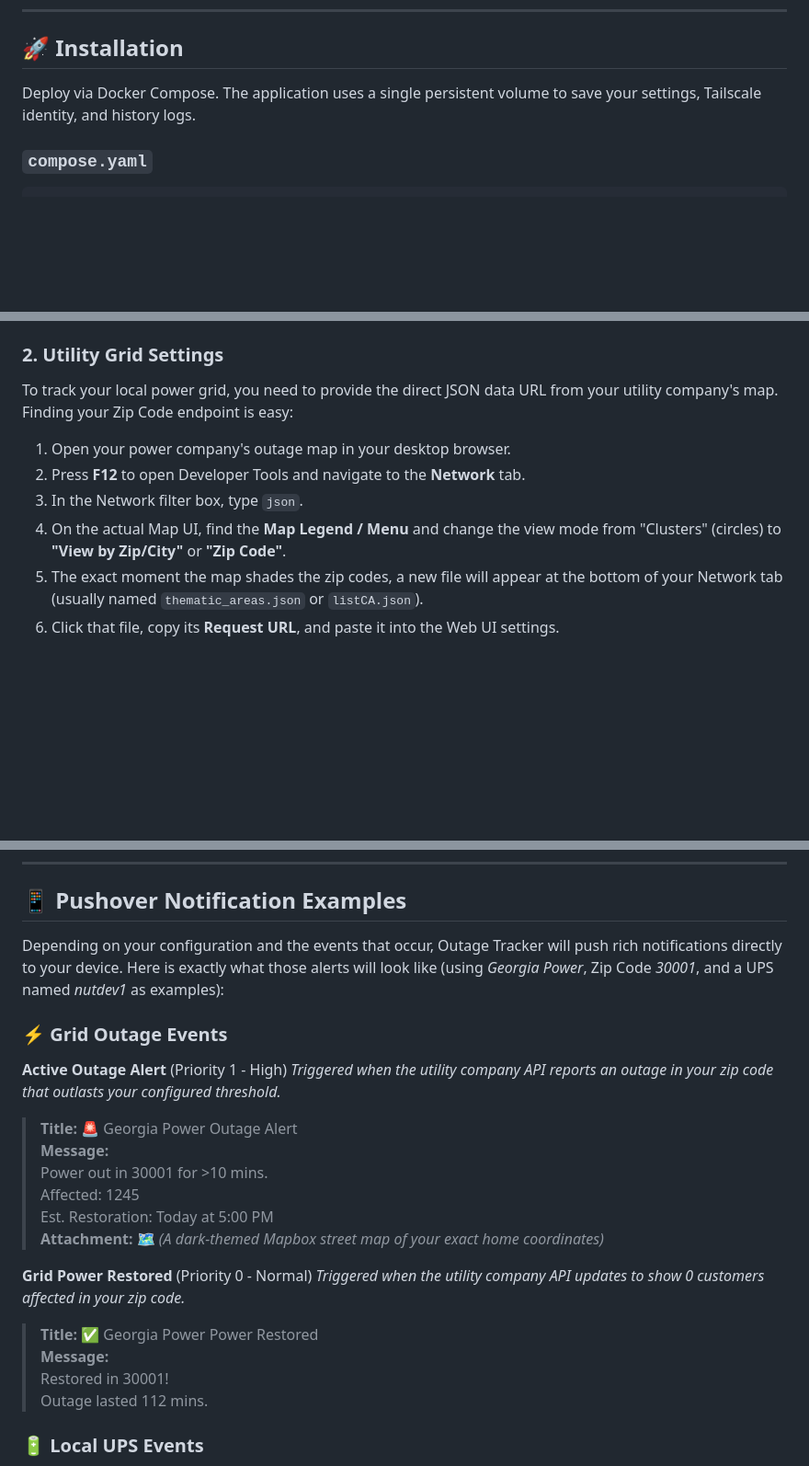
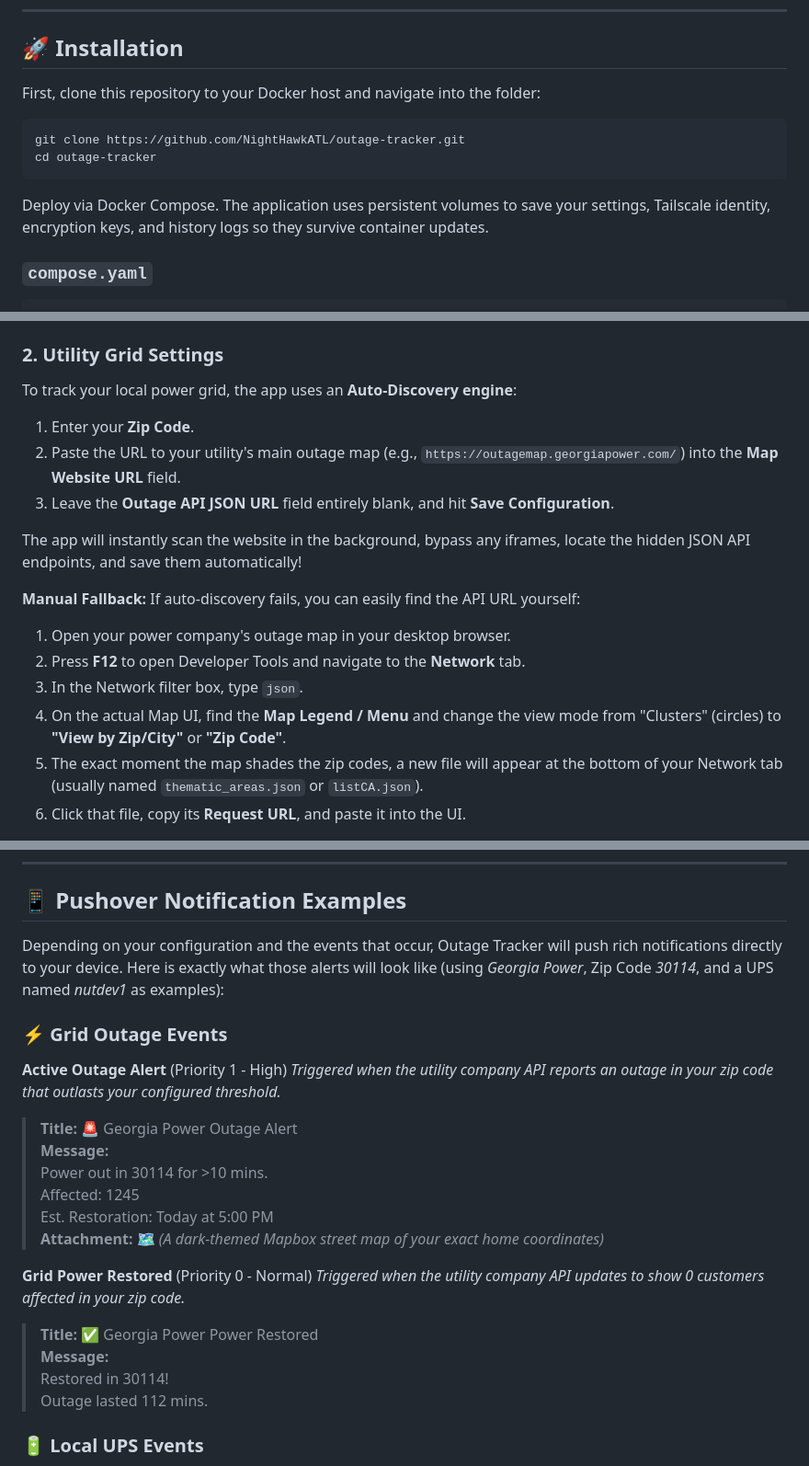
Before and after one commit to NightHawkATL/outage-tracker, a Markdown page: README.md, 3 parts joined by grey strips. Shown at 92% size. Drawn GitHub-style; blank space fills up the shorter version.

````diff
--- a/README.md
+++ b/README.md
@@ -60,7 +60,13 @@ outage-tracker/
 
 ## 🚀 Installation
 
-Deploy via Docker Compose. The application uses a single persistent volume to save your settings, Tailscale identity, and history logs.
+First, clone this repository to your Docker host and navigate into the folder:
+```bash
+git clone https://github.com/NightHawkATL/outage-tracker.git
+cd outage-tracker
+```
+
+Deploy via Docker Compose. The application uses persistent volumes to save your settings, Tailscale identity, encryption keys, and history logs so they survive container updates.
 
 ### `compose.yaml`
 
@@ -110,11 +116,18 @@ If you are running this on a Cloud VPS, **do not** port-forward your home router
 2. Paste it into the Web UI. The container will instantly authenticate and join your Tailnet, allowing you to securely ping your home server's `100.x.x.x` IP address.
 
 ### 2. Utility Grid Settings
-To track your local power grid, you need to provide the direct JSON data URL from your utility company's map. Finding your Zip Code endpoint is easy:
+To track your local power grid, the app uses an **Auto-Discovery engine**:
+1. Enter your **Zip Code**.
+2. Paste the URL to your utility's main outage map (e.g., `https://outagemap.georgiapower.com/`) into the **Map Website URL** field.
+3. Leave the **Outage API JSON URL** field entirely blank, and hit **Save Configuration**.
+
+The app will instantly scan the website in the background, bypass any iframes, locate the hidden JSON API endpoints, and save them automatically!
+
+**Manual Fallback:** If auto-discovery fails, you can easily find the API URL yourself:
 1. Open your power company's outage map in your desktop browser.
 2. Press **F12** to open Developer Tools and navigate to the **Network** tab.
 3. In the Network filter box, type `json`.
 4. On the actual Map UI, find the **Map Legend / Menu** and change the view mode from "Clusters" (circles) to **"View by Zip/City"** or **"Zip Code"**.
 5. The exact moment the map shades the zip codes, a new file will appear at the bottom of your Network tab (usually named `thematic_areas.json` or `listCA.json`).
-6. Click that file, copy its **Request URL**, and paste it into the Web UI settings.
+6. Click that file, copy its **Request URL**, and paste it into the UI.
 
@@ -145,7 +154,7 @@ Create a free account at [Pushover.net](https://pushover.net/) and create an "Ap
 
 ## 📱 Pushover Notification Examples
 
-Depending on your configuration and the events that occur, Outage Tracker will push rich notifications directly to your device. Here is exactly what those alerts will look like (using *Georgia Power*, Zip Code *30001*, and a UPS named *nutdev1* as examples):
+Depending on your configuration and the events that occur, Outage Tracker will push rich notifications directly to your device. Here is exactly what those alerts will look like (using *Georgia Power*, Zip Code *30114*, and a UPS named *nutdev1* as examples):
 
 ### ⚡ Grid Outage Events
 
@@ -153,7 +162,7 @@ Depending on your configuration and the events that occur, Outage Tracker will p
 *Triggered when the utility company API reports an outage in your zip code that outlasts your configured threshold.*
 > **Title:** 🚨 Georgia Power Outage Alert
 > **Message:**
-> Power out in 30001 for >10 mins.
+> Power out in 30114 for >10 mins.
 > Affected: 1245
 > Est. Restoration: Today at 5:00 PM
 > **Attachment:** 🗺️ *(A dark-themed Mapbox street map of your exact home coordinates)*
@@ -162,7 +171,7 @@ Depending on your configuration and the events that occur, Outage Tracker will p
 *Triggered when the utility company API updates to show 0 customers affected in your zip code.*
 > **Title:** ✅ Georgia Power Power Restored
 > **Message:**
-> Restored in 30001!
+> Restored in 30114!
 > Outage lasted 112 mins.
 
 ### 🔋 Local UPS Events
````
Also changed, not shown: other parts of README.md (+13 -20 lines).
